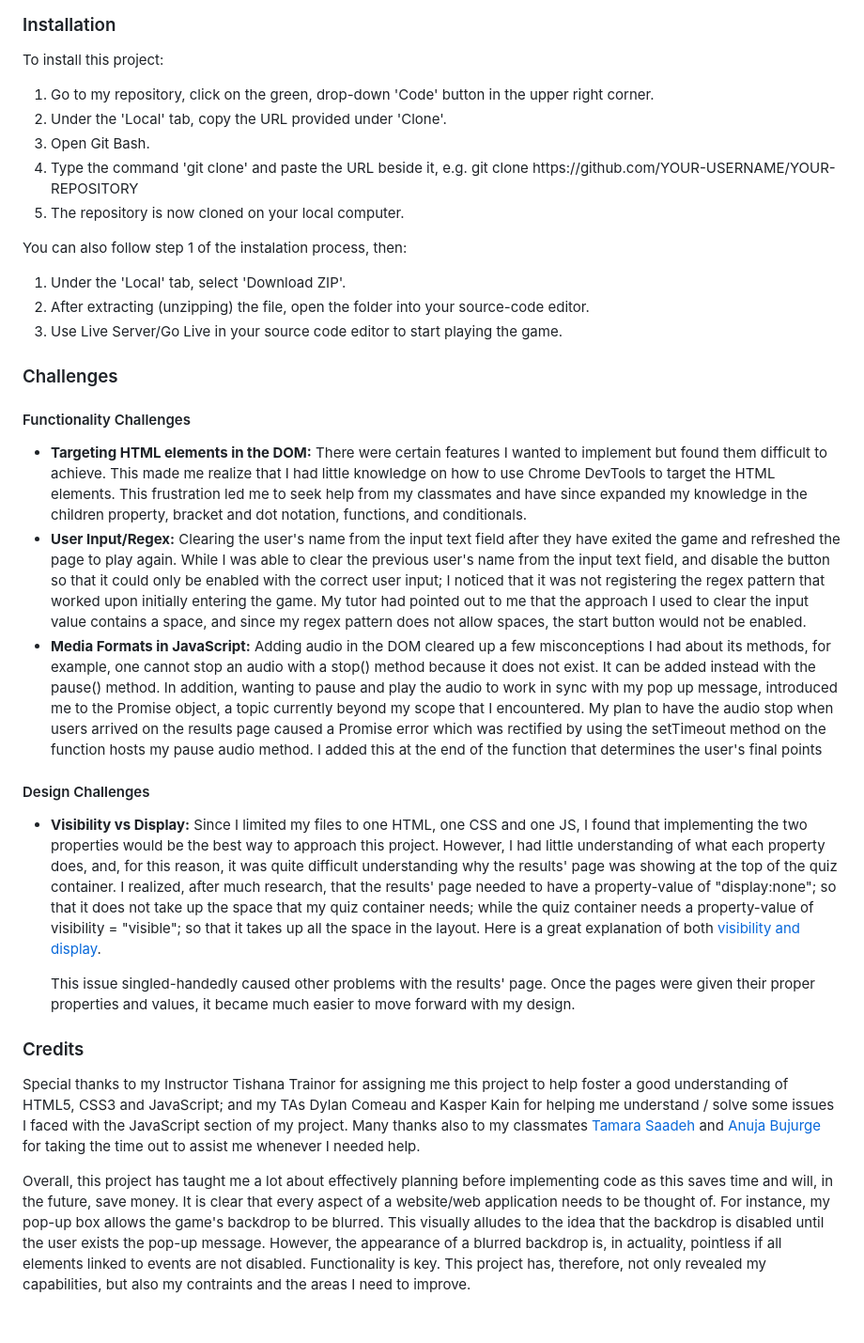
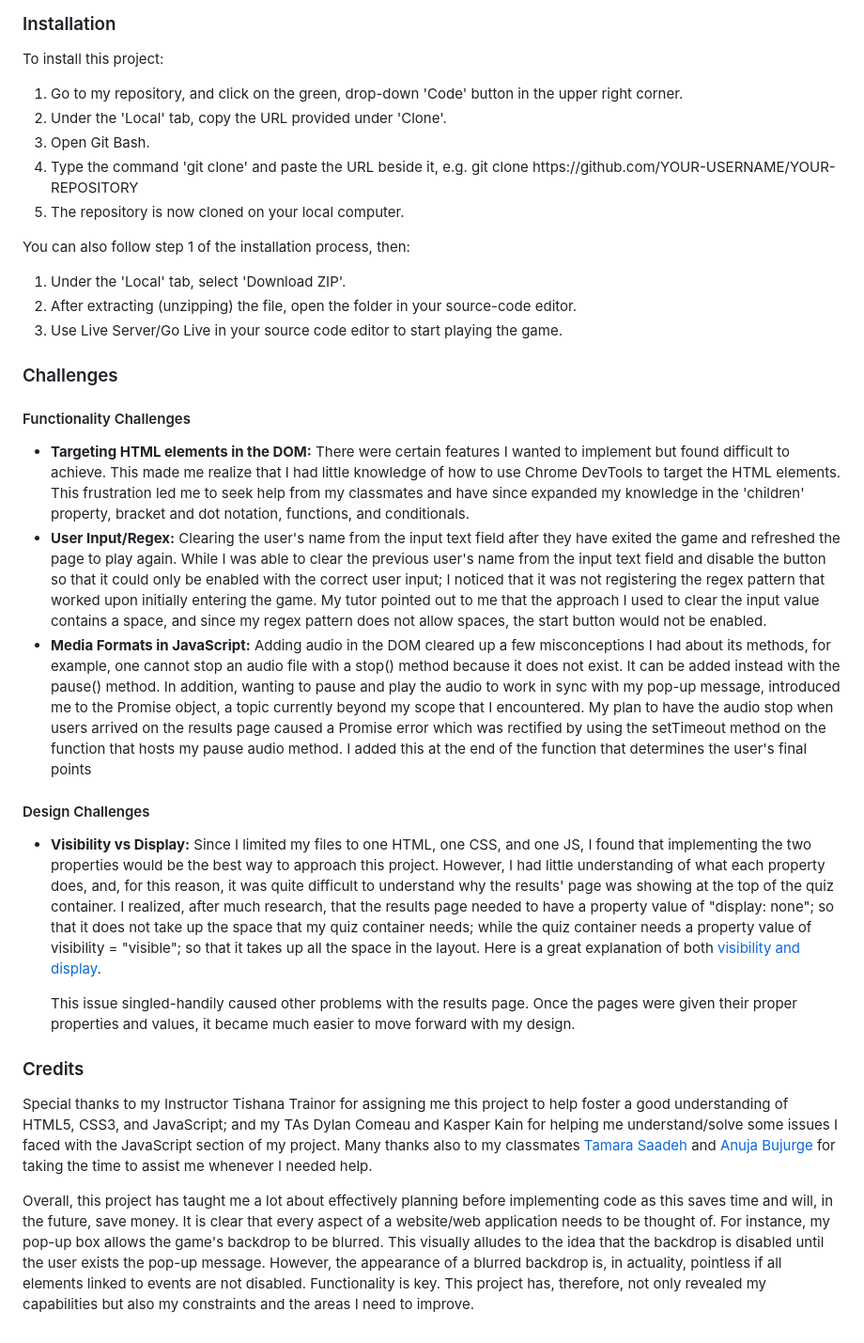
Before and after one commit to Th876/Th876.github.io, a Markdown page: README.md, the part around one of its changes. Shown at 94% size. Rendered like a GitHub page.

```diff
--- a/README.md
+++ b/README.md
@@ -56,17 +56,17 @@
 <h3>Installation</h3>
 <p>To install this project:
   <ol>
-    <li> Go to my repository, click on the green, drop-down 'Code' button in the upper right corner.</li>
+    <li> Go to my repository, and click on the green, drop-down 'Code' button in the upper right corner.</li>
     <li>Under the 'Local' tab, copy the URL provided under 'Clone'.</li>
     <li>Open Git Bash.</li>
     <li>Type the command 'git clone' and paste the URL beside it, e.g. git clone https://github.com/YOUR-USERNAME/YOUR-REPOSITORY </li>
     <li>The repository is now cloned on your local computer.</li>
 </ol>
 
-<p> You can also follow step 1 of the instalation process, then: </p>
+<p> You can also follow step 1 of the installation process, then: </p>
 <ol>
   <li> Under the 'Local' tab, select 'Download ZIP'.</li>
-  <li>After extracting (unzipping) the file, open the folder into your source-code editor.</li>
+  <li>After extracting (unzipping) the file, open the folder in your source-code editor.</li>
   <li>Use Live Server/Go Live in your source code editor to start playing the game.</li>
 </ol>
 
@@ -74,24 +74,24 @@
 
 <h4>Functionality Challenges</h4>
 <ul>
-<li><b>Targeting HTML elements in the DOM:</b> There were certain features I wanted to implement but found them difficult to achieve. This made me realize that I had little knowledge on how to use Chrome DevTools to target the HTML elements. This frustration led me to seek help from my classmates and have since expanded my knowledge in the children property, bracket and dot notation, functions, and conditionals.</li>
+<li><b>Targeting HTML elements in the DOM:</b> There were certain features I wanted to implement but found difficult to achieve. This made me realize that I had little knowledge of how to use Chrome DevTools to target the HTML elements. This frustration led me to seek help from my classmates and have since expanded my knowledge in the 'children' property, bracket and dot notation, functions, and conditionals.</li>
 
-<li><b>User Input/Regex:</b> Clearing the user's name from the input text field after they have exited the game and refreshed the page to play again. While I was able to clear the previous user's name from the input text field, and disable the button so that it could only be enabled with the correct user input; I noticed that it was not registering the regex pattern that worked upon initially entering the game. My tutor had pointed out to me that the approach I used to clear the input value contains a space, and since my regex pattern does not allow spaces, the start button would not be enabled.</li>
+<li><b>User Input/Regex:</b> Clearing the user's name from the input text field after they have exited the game and refreshed the page to play again. While I was able to clear the previous user's name from the input text field and disable the button so that it could only be enabled with the correct user input; I noticed that it was not registering the regex pattern that worked upon initially entering the game. My tutor pointed out to me that the approach I used to clear the input value contains a space, and since my regex pattern does not allow spaces, the start button would not be enabled.</li>
 
-<li><b>Media Formats in JavaScript:</b> Adding audio in the DOM cleared up a few misconceptions I had about its methods, for example, one cannot stop an audio with a stop() method because it does not exist. It can be added instead with the pause() method. In addition, wanting to pause and play the audio to work in sync with my pop up message, introduced me to the Promise object, a topic currently beyond my scope that I encountered. My plan to have the audio stop when users arrived on the results page caused a Promise error which was rectified by using the setTimeout method on the function hosts my pause audio method. I added this at the end of the function that determines the user's final points</li>
+<li><b>Media Formats in JavaScript:</b> Adding audio in the DOM cleared up a few misconceptions I had about its methods, for example, one cannot stop an audio file with a stop() method because it does not exist. It can be added instead with the pause() method. In addition, wanting to pause and play the audio to work in sync with my pop-up message, introduced me to the Promise object, a topic currently beyond my scope that I encountered. My plan to have the audio stop when users arrived on the results page caused a Promise error which was rectified by using the setTimeout method on the function that hosts my pause audio method. I added this at the end of the function that determines the user's final points</li>
 </ul>
 
 <h4>Design Challenges</h4>
 <ul>
-<li><b>Visibility vs Display:</b> Since I limited my files to one HTML, one CSS and one JS, I found that implementing the two properties would be the best way to approach this project. However, I had little understanding of what each property does, and, for this reason, it was quite difficult understanding why the results' page was showing at the top of the quiz container. I realized, after much research, that the results' page needed to have a property-value of "display:none"; so that it does not take up the space that my quiz container needs; while the quiz container needs a property-value of visibility = "visible"; so that it takes up all the space in the layout. Here is a great explanation of both <a href="https://www.tutorialrepublic.com/css-tutorial/css-visibility.php">visibility and display</a>.
+<li><b>Visibility vs Display:</b> Since I limited my files to one HTML, one CSS, and one JS, I found that implementing the two properties would be the best way to approach this project. However, I had little understanding of what each property does, and, for this reason, it was quite difficult to understand why the results' page was showing at the top of the quiz container. I realized, after much research, that the results page needed to have a property value of "display: none"; so that it does not take up the space that my quiz container needs; while the quiz container needs a property value of visibility = "visible"; so that it takes up all the space in the layout. Here is a great explanation of both <a href="https://www.tutorialrepublic.com/css-tutorial/css-visibility.php">visibility and display</a>.
 
-This issue singled-handedly caused other problems with the results' page. Once the pages were given their proper properties and values, it became much easier to move forward with my design.</li>
+This issue singled-handily caused other problems with the results page. Once the pages were given their proper properties and values, it became much easier to move forward with my design.</li>
 </ul>
 
 <h3>Credits</h3>
-<p>Special thanks to my Instructor Tishana Trainor for assigning me this project to help foster a good understanding of HTML5, CSS3 and JavaScript; and my TAs Dylan Comeau and Kasper Kain for helping me understand / solve some issues I faced with the JavaScript section of my project. Many thanks also to my classmates <a href="https://github.com/tamara-703">Tamara Saadeh</a> and <a href="https://github.com/AnujaBujurge29">Anuja Bujurge</a> for taking the time out to assist me whenever I needed help.</p>
+<p>Special thanks to my Instructor Tishana Trainor for assigning me this project to help foster a good understanding of HTML5, CSS3, and JavaScript; and my TAs Dylan Comeau and Kasper Kain for helping me understand/solve some issues I faced with the JavaScript section of my project. Many thanks also to my classmates <a href="https://github.com/tamara-703">Tamara Saadeh</a> and <a href="https://github.com/AnujaBujurge29">Anuja Bujurge</a> for taking the time to assist me whenever I needed help.</p>
 
-<p>Overall, this project has taught me a lot about effectively planning before implementing code as this saves time and will, in the future, save money. It is clear that every aspect of a website/web application needs to be thought of. For instance, my pop-up box allows the game's backdrop to be blurred. This visually alludes to the idea that the backdrop is disabled until the user exists the pop-up message. However, the appearance of a blurred backdrop is, in actuality, pointless if all elements linked to events are not disabled. Functionality is key. This project has, therefore, not only revealed my capabilities, but also my contraints and the areas I need to improve.</p>
+<p>Overall, this project has taught me a lot about effectively planning before implementing code as this saves time and will, in the future, save money. It is clear that every aspect of a website/web application needs to be thought of. For instance, my pop-up box allows the game's backdrop to be blurred. This visually alludes to the idea that the backdrop is disabled until the user exists the pop-up message. However, the appearance of a blurred backdrop is, in actuality, pointless if all elements linked to events are not disabled. Functionality is key. This project has, therefore, not only revealed my capabilities but also my constraints and the areas I need to improve.</p>
 
 
 <!-- + Unsolved Problems? Error from console at the end of 'Round Three'. It reads, "Uncaught TypeError: Cannot read properties of undefined (reading 'question')
```
Also changed, not shown: other parts of README.md (+4 -4 lines).
